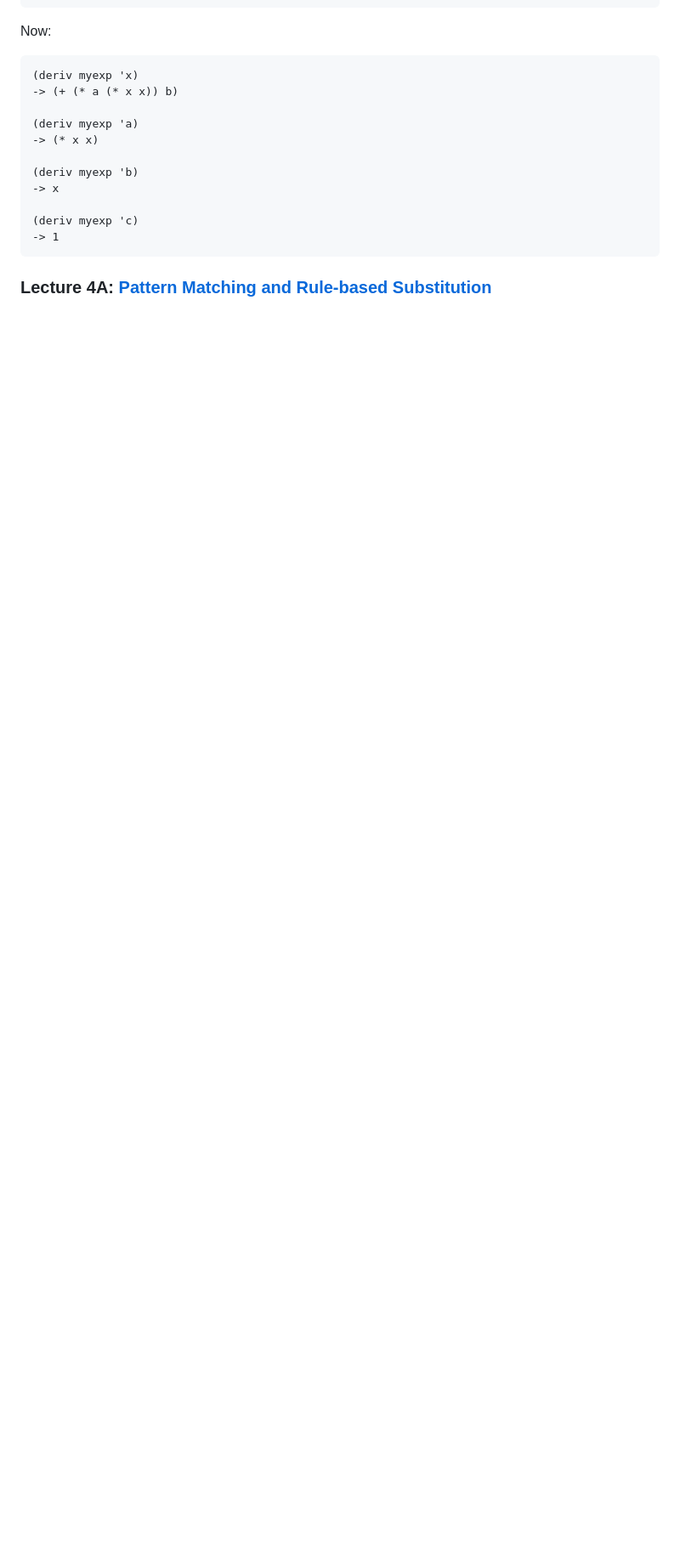
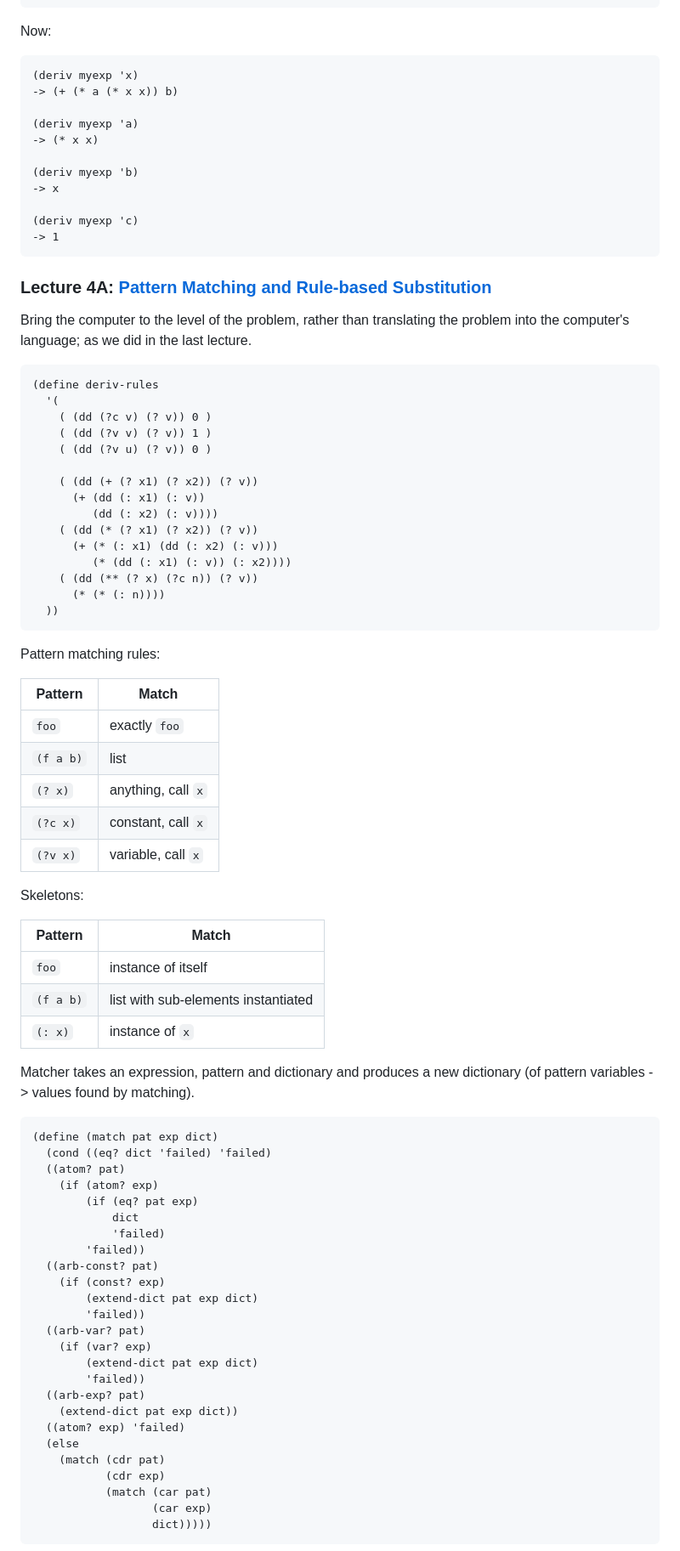
Before and after one commit to AshleyF/wiki, a Markdown page: pages/microblog/classes.md, the part around one of its changes. Shown at 85% size. Rendered like a GitHub page; blank space fills up the shorter version.

````diff
--- a/pages/microblog/classes.md
+++ b/pages/microblog/classes.md
@@ -623,3 +623,71 @@ Now:
 
 ### Lecture 4A: [Pattern Matching and Rule-based Substitution](https://youtu.be/_fXQ1SwKjDg?si=EBOlrL2DmcdVh8Na)
 
+Bring the computer to the level of the problem, rather than translating the problem into the computer's language; as we did in the last lecture.
+
+```lisp
+(define deriv-rules
+  '(
+    ( (dd (?c v) (? v)) 0 )
+    ( (dd (?v v) (? v)) 1 )
+    ( (dd (?v u) (? v)) 0 )
+
+    ( (dd (+ (? x1) (? x2)) (? v))
+      (+ (dd (: x1) (: v))
+         (dd (: x2) (: v))))
+    ( (dd (* (? x1) (? x2)) (? v))
+      (+ (* (: x1) (dd (: x2) (: v)))
+         (* (dd (: x1) (: v)) (: x2))))
+    ( (dd (** (? x) (?c n)) (? v))
+      (* (* (: n))))
+  ))
+```
+
+Pattern matching rules:
+
+| Pattern | Match |
+| ------- | ----- |
+| `foo` | exactly `foo` |
+| `(f a b)` | list |
+| `(? x)` | anything, call `x` |
+| `(?c x)` | constant, call `x` |
+| `(?v x)` | variable, call `x` |
+
+Skeletons:
+
+| Pattern | Match |
+| ------- | ----- |
+| `foo` | instance of itself |
+| `(f a b)` | list with sub-elements instantiated |
+| `(: x)` | instance of `x` |
+
+Matcher takes an expression, pattern and dictionary and produces a new dictionary (of pattern variables -> values found by matching).
+
+```lisp
+(define (match pat exp dict)
+  (cond ((eq? dict 'failed) 'failed)
+  ((atom? pat)
+    (if (atom? exp)
+        (if (eq? pat exp)
+            dict
+            'failed)
+        'failed))
+  ((arb-const? pat)
+    (if (const? exp)
+        (extend-dict pat exp dict)
+        'failed))
+  ((arb-var? pat)
+    (if (var? exp)
+        (extend-dict pat exp dict)
+        'failed))
+  ((arb-exp? pat)
+    (extend-dict pat exp dict))
+  ((atom? exp) 'failed)
+  (else
+    (match (cdr pat)
+           (cdr exp)
+           (match (car pat)
+                  (car exp)
+                  dict)))))
+```
+
````
Also changed, not shown: other parts of pages/microblog/classes.md (+67 -0 lines), pages/cubing/roux-solves.md (+5 -0 lines), 1 other file.
